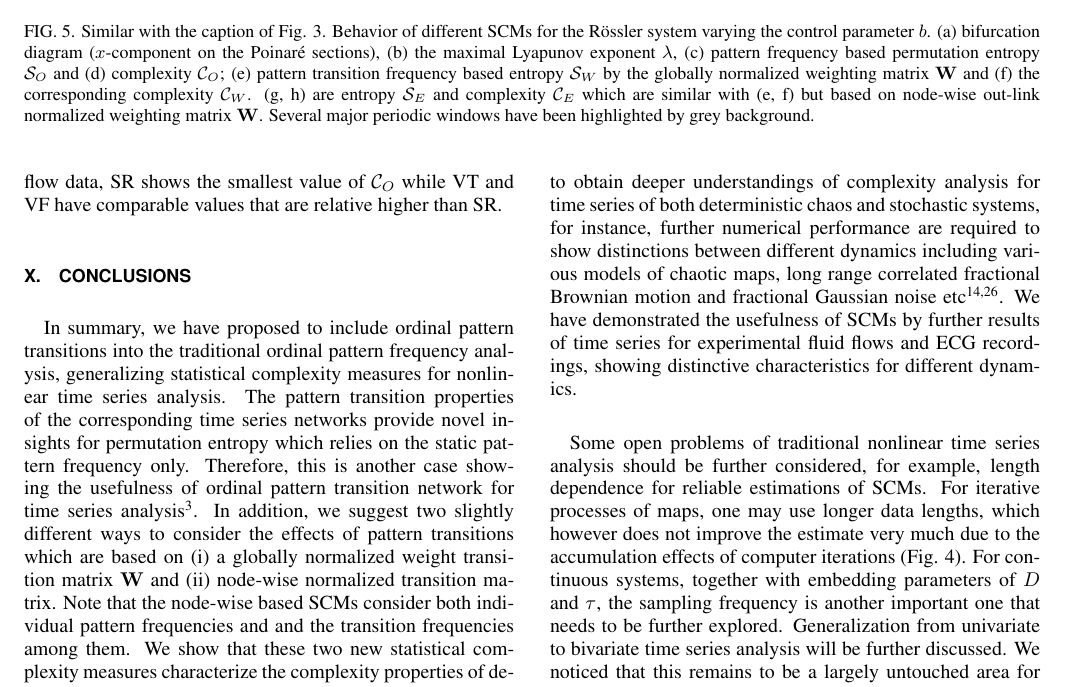
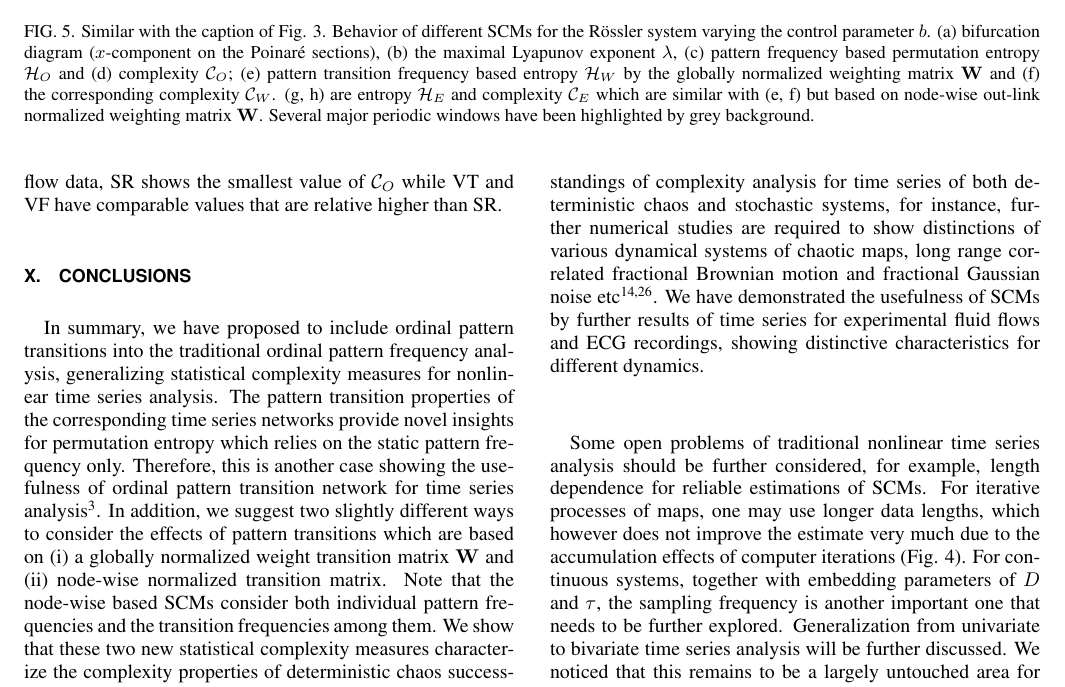
Before and after one commit to yongPIK/Tex_SCMhuang, a LaTeX paper (manuscript_Huang.tex): part of page 9 of 11, cut so that both start at the same text. Compiled offline with pdfLaTeX.

Commit message:
updated on 22 Nov.

```diff
--- a/manuscript_Huang.tex
+++ b/manuscript_Huang.tex
@@ -232,7 +232,7 @@ The previous results have been further verified in the chaotic R\"ossler system
 \begin{figure*}
 	\centering
 	\includegraphics[width=2\columnwidth]{rosslerEntropy.pdf}
-\caption{\small{Similar with the caption of Fig. \ref{fig:bifurcation}. Behavior of different SCMs for the R\"ossler system varying the control parameter $b$. (a) bifurcation diagram ($x$-component on the Poinar\'e sections), (b) the maximal Lyapunov exponent $\lambda$, (c) pattern frequency based permutation entropy $\mathcal{S}_O$ and (d) complexity $\mathcal{C}_O$; (e) pattern transition frequency based entropy $\mathcal{S}_W$ by the globally normalized weighting matrix $\mathbf{W}$ and (f) the corresponding complexity $\mathcal{C}_W$. (g, h) are entropy $\mathcal{S}_E$ and complexity $\mathcal{C}_E$ which are similar with (e, f) but based on node-wise out-link normalized weighting matrix $\mathbf{W}$. Several major periodic windows have been highlighted by grey background. } \label{fig:bifurRossler}}
+\caption{\small{Similar with the caption of Fig. \ref{fig:bifurcation}. Behavior of different SCMs for the R\"ossler system varying the control parameter $b$. (a) bifurcation diagram ($x$-component on the Poinar\'e sections), (b) the maximal Lyapunov exponent $\lambda$, (c) pattern frequency based permutation entropy $\mathcal{H}_O$ and (d) complexity $\mathcal{C}_O$; (e) pattern transition frequency based entropy $\mathcal{H}_W$ by the globally normalized weighting matrix $\mathbf{W}$ and (f) the corresponding complexity $\mathcal{C}_W$. (g, h) are entropy $\mathcal{H}_E$ and complexity $\mathcal{C}_E$ which are similar with (e, f) but based on node-wise out-link normalized weighting matrix $\mathbf{W}$. Several major periodic windows have been highlighted by grey background. } \label{fig:bifurRossler}}
 \end{figure*}
 Rather similar results as Fig. \ref{fig:bifurcation} have been obtained in the chaotic R\"ossler system, identifying different dynamic transitions, where some periodic windows have been highlighted.
 
@@ -257,7 +257,7 @@ Qualitative similar results have been obtained for ECG recording series (Fig. \r
 
 
 \section{Conclusions} \label{sec:con}
-In summary, we have proposed to include ordinal pattern transitions into the traditional ordinal pattern frequency analysis, generalizing statistical complexity measures for nonlinear time series analysis. The pattern transition properties of the corresponding time series networks provide novel insights for permutation entropy which relies on the static pattern frequency only. Therefore, this is another case showing the usefulness of ordinal pattern transition network for time series analysis \cite{ZouPR2018}. In addition, we suggest two slightly different ways to consider the effects of pattern transitions which are based on (i) a globally normalized weight transition matrix $\mathbf{W}$ and (ii) node-wise normalized transition matrix. Note that the node-wise based SCMs consider both individual pattern frequencies and and the transition frequencies among them. We show that these two new statistical complexity measures characterize the complexity properties of deterministic chaos successfully, far away from the lower right bottom of the complexity-entropy plane (Fig. \ref{fig:fBmNoise}). This helps to obtain deeper understandings of complexity analysis for time series of both deterministic chaos and stochastic systems, for instance, further numerical performance are required to show distinctions between different dynamics including various models of chaotic maps, long range correlated fractional Brownian motion and fractional Gaussian noise etc \cite{BorgesAMC2019,RossoPRE2007}. We have demonstrated the usefulness of SCMs by further results of time series for experimental fluid flows and ECG recordings, showing distinctive characteristics for different dynamics.
+In summary, we have proposed to include ordinal pattern transitions into the traditional ordinal pattern frequency analysis, generalizing statistical complexity measures for nonlinear time series analysis. The pattern transition properties of the corresponding time series networks provide novel insights for permutation entropy which relies on the static pattern frequency only. Therefore, this is another case showing the usefulness of ordinal pattern transition network for time series analysis \cite{ZouPR2018}. In addition, we suggest two slightly different ways to consider the effects of pattern transitions which are based on (i) a globally normalized weight transition matrix $\mathbf{W}$ and (ii) node-wise normalized transition matrix. Note that the node-wise based SCMs consider both individual pattern frequencies and the transition frequencies among them. We show that these two new statistical complexity measures characterize the complexity properties of deterministic chaos successfully, far away from the lower right bottom of the complexity-entropy plane (Fig. \ref{fig:fBmNoise}). This helps to obtain deeper understandings of complexity analysis for time series of both deterministic chaos and stochastic systems, for instance, further numerical studies are required to show distinctions of various dynamical systems of chaotic maps, long range correlated fractional Brownian motion and fractional Gaussian noise etc \cite{BorgesAMC2019,RossoPRE2007}. We have demonstrated the usefulness of SCMs by further results of time series for experimental fluid flows and ECG recordings, showing distinctive characteristics for different dynamics.
 
 Some open problems of traditional nonlinear time series analysis should be further considered, for example, length dependence for reliable estimations of SCMs. For iterative processes of maps, one may use longer data lengths, which however does not improve the estimate very much due to the accumulation effects of computer iterations (Fig. \ref{fig:transient}). For continuous systems, together with embedding parameters of $D$ and $\tau$, the sampling frequency is another important one that needs to be further explored. Generalization from univariate to bivariate time series analysis will be further discussed. We noticed that this remains to be a largely untouched area for statistical complexity analysis. It will be an interesting task to show the dependence of complexity on interaction.
 
```
Also changed, not shown: manuscript_Huang.pdf, manuscript_Huang.tex (2 more changed lines).
